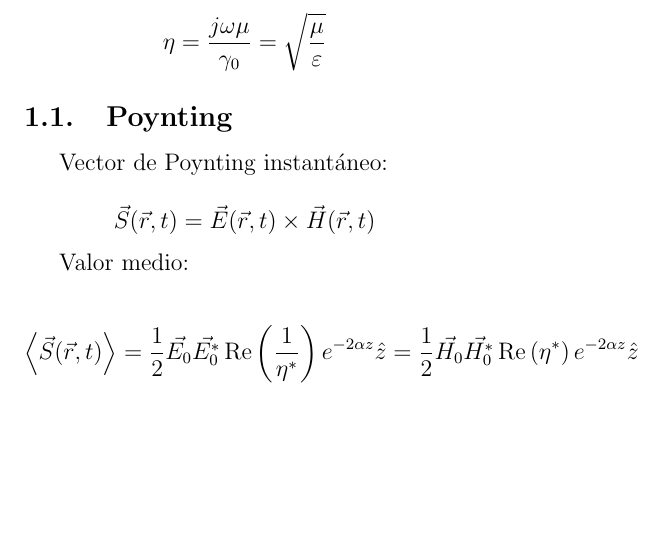
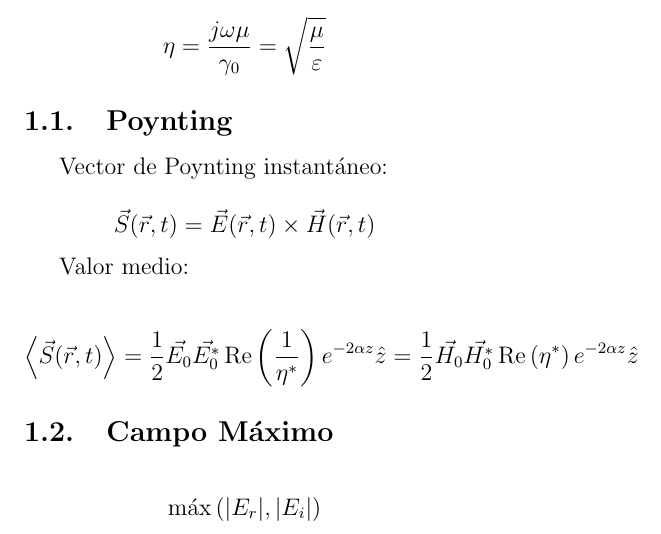
Before and after one commit to cgupm/formulario_cote, a LaTeX document (formulario.tex): part of page 2 of 2, cut so that both start at the same text, the shorter picture padded with empty space. Compiled offline with pdfLaTeX.

Commit message:
Añadido campo máximo de una OPHM.

```diff
--- a/formulario.tex
+++ b/formulario.tex
@@ -46,5 +46,10 @@ Valor medio:
 \operatorname{Re}\left( \frac{1}{\eta^*} \right) e^{-2 \alpha z} \hat{z} =
 \frac{1}{2} \vec{H_0} \vec{H_0^*} \operatorname{Re}\left( \eta^* \right) e^{-2 \alpha z} \hat{z} \]
 
+\subsection{Campo Máximo}
+\label{sub:campo_maximo}
+
+\[ \max{\left(|E_r|, |E_i|\right)} \]
+
 
 \end{document}
```
